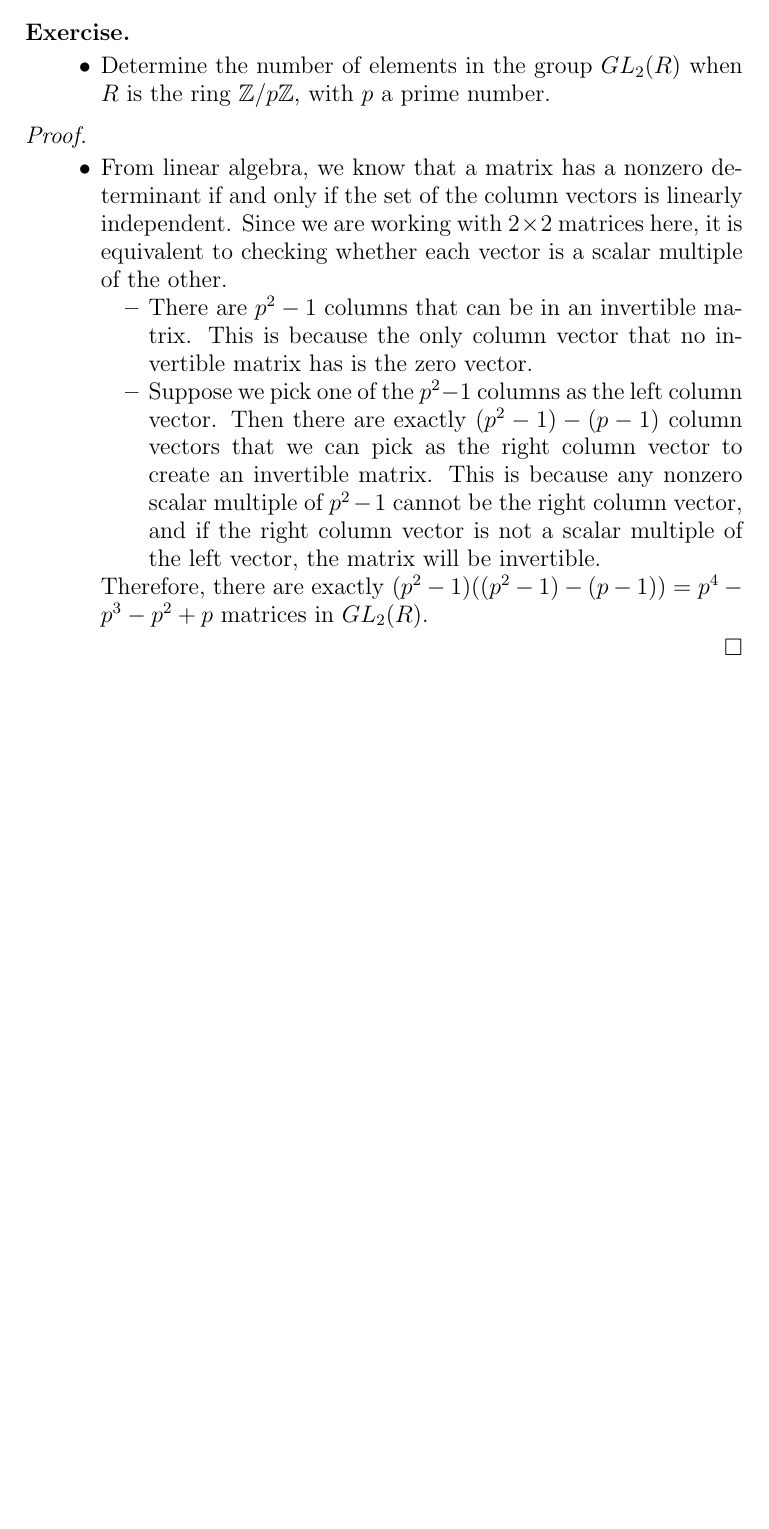
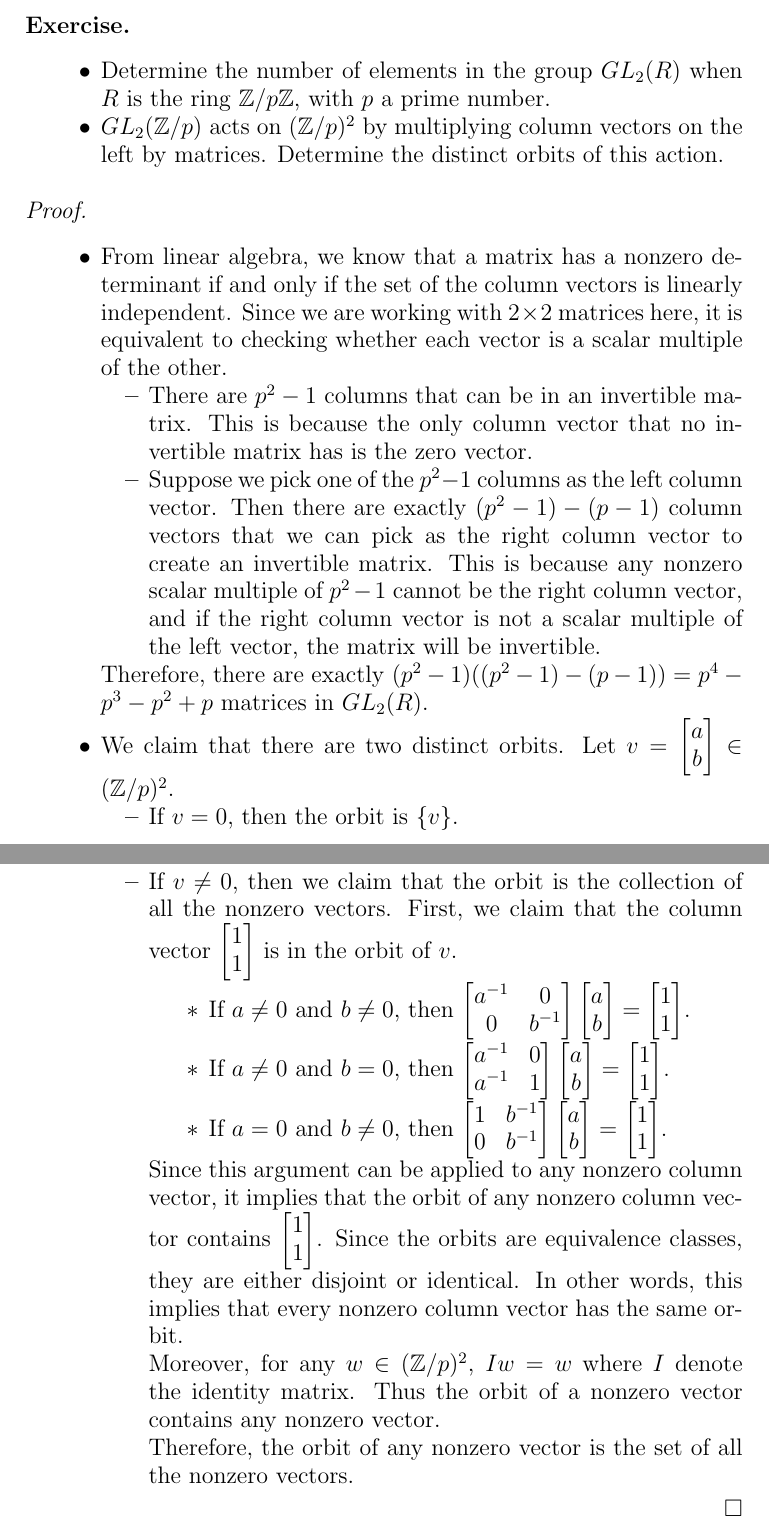
Before and after one commit to hidenori-shinohara/courses, a LaTeX problem sheet (math601/9-4/hw601-9-4.tex): part of page 5 of 5 before the commit and two parts of pages 5 and 6 of 6 after it, the two joined at a grey line, cut so that both start at the same text, the shorter picture padded with empty space. Compiled offline with pdfLaTeX.

Commit message:
Finish Problem 2-6(ii) 601

```diff
--- a/math601/9-4/hw601-9-4.tex
+++ b/math601/9-4/hw601-9-4.tex
@@ -286,6 +286,9 @@ $ $
   \begin{itemize}
     \item
       Determine the number of elements in the group $GL_2(R)$ when $R$ is the ring $\mathbb{Z} / p\mathbb{Z}$, with $p$ a prime number.
+    \item
+      $GL_2(\mathbb{Z} / p)$ acts on $(\mathbb{Z} / p)^2$ by multiplying column vectors on the left by matrices.
+      Determine the distinct orbits of this action.
   \end{itemize}
 \end{exer}
 
@@ -305,6 +308,33 @@ $ $
           This is because any nonzero scalar multiple of $p^2 - 1$ cannot be the right column vector, and if the right column vector is not a scalar multiple of the left vector, the matrix will be invertible.
       \end{itemize}
       Therefore, there are exactly $(p^2 - 1)((p^2 - 1) - (p - 1)) = p^4 - p^3 - p^2 + p$ matrices in $GL_2(R)$.
+    \item
+      We claim that there are two distinct orbits.
+      Let $v = \begin{bmatrix} a \\ b \end{bmatrix} \in (\mathbb{Z}/p)^2$.
+      \begin{itemize}
+        \item
+          If $v = 0$, then the orbit is $\{ v \}$.
+        \item
+          If $v \ne 0$, then we claim that the orbit is the collection of all the nonzero vectors.
+          First, we claim that the column vector $\begin{bmatrix} 1 \\ 1 \end{bmatrix}$ is in the orbit of $v$.
+
+          \begin{itemize}
+            \item
+              If $a \ne 0$ and $b \ne 0$, then $\begin{bmatrix} a^{-1} & 0 \\ 0 & b^{-1} \end{bmatrix}\begin{bmatrix} a \\ b \end{bmatrix} = \begin{bmatrix} 1 \\ 1 \end{bmatrix}$.
+            \item
+              If $a \ne 0$ and $b = 0$, then $\begin{bmatrix} a^{-1} & 0 \\ a^{-1} & 1 \end{bmatrix}\begin{bmatrix} a \\ b \end{bmatrix} = \begin{bmatrix} 1 \\ 1 \end{bmatrix}$.
+            \item
+              If $a = 0$ and $b \ne 0$, then $\begin{bmatrix} 1 & b^{-1} \\ 0 & b^{-1} \end{bmatrix}\begin{bmatrix} a \\ b \end{bmatrix} = \begin{bmatrix} 1 \\ 1 \end{bmatrix}$.
+          \end{itemize}
+          Since this argument can be applied to any nonzero column vector, it implies that the orbit of any nonzero column vector contains $\begin{bmatrix} 1 \\ 1 \end{bmatrix}$.
+          Since the orbits are equivalence classes, they are either disjoint or identical.
+          In other words, this implies that every nonzero column vector has the same orbit.
+
+          Moreover, for any $w \in (\mathbb{Z}/p)^2$, $Iw = w$ where $I$ denote the identity matrix.
+          Thus the orbit of a nonzero vector contains any nonzero vector.
+
+          Therefore, the orbit of any nonzero vector is the set of all the nonzero vectors.
+      \end{itemize}
   \end{itemize}
 \end{proof}
 
```
Also changed, not shown: math601/9-4/hw601-9-4.pdf, 1 other file.
